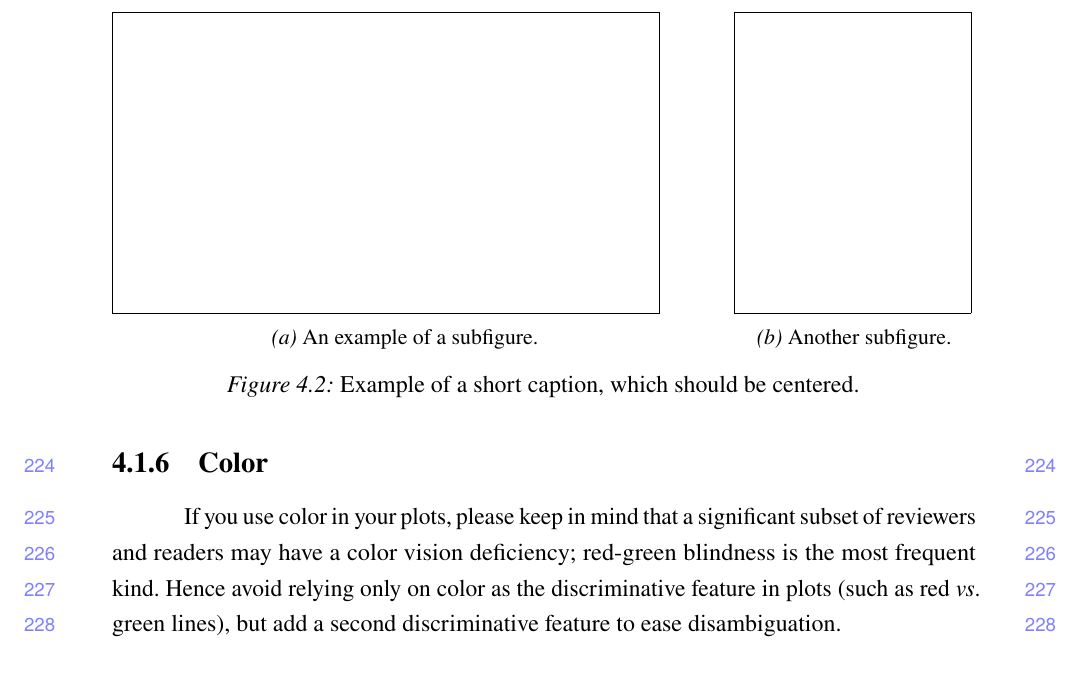
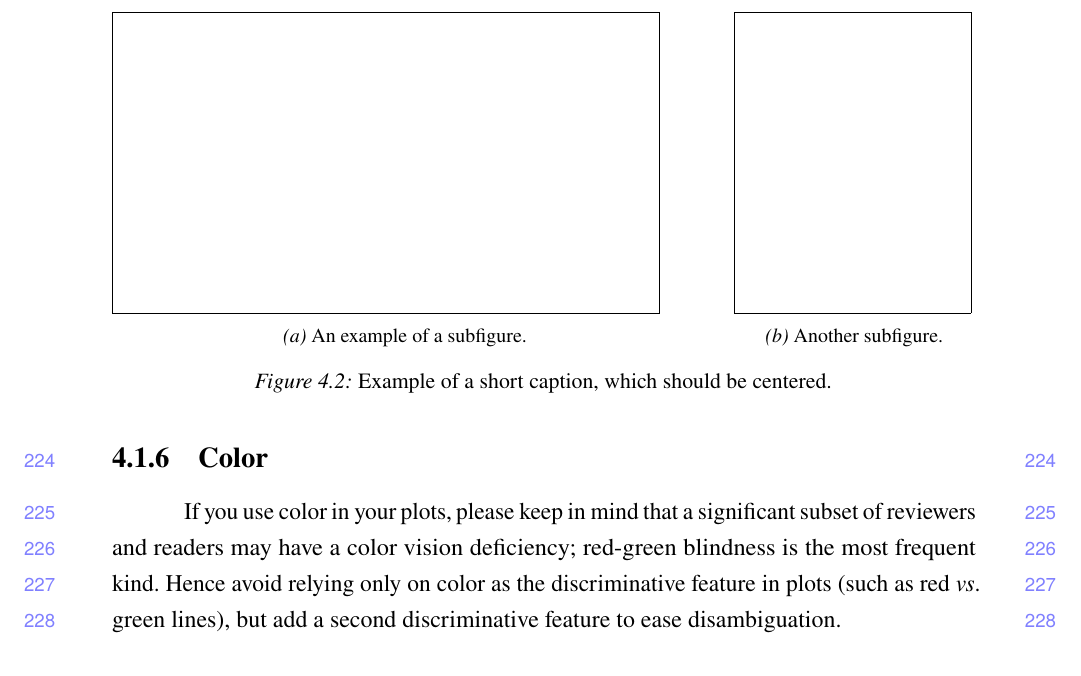
Before and after one commit to baudm/ngse-manuscript, a LaTeX thesis (main.tex, which reads ngse.sty): part of page 17 of 24, cut so that both start at the same text. Compiled offline with pdfLaTeX.

Commit message:
Smaller captions. Monospaced fonts: use dotted zero.

```diff
--- a/main.tex
+++ b/main.tex
@@ -1,4 +1,6 @@
 \documentclass[12pt,oneside]{book}
+
+\usepackage[utf8]{inputenc}
 
 % \usepackage{ngse}  % To produce the CAMERA-READY version
 \usepackage[review]{ngse}  % To produce the REVIEW version
@@ -8,19 +10,12 @@
 \usepackage{enumerate}
 \usepackage{graphicx}
 \usepackage{booktabs}
-\usepackage[labelfont=it]{caption}  % italicize caption label
-\usepackage{subcaption}  % subfigure
+\usepackage{subcaption}
 
-% --- Other useful packages ---
-% \usepackage{amsmath}  % NOTE: amssymb conflicts with newtxmath
-
+% Other useful packages
+% \usepackage{pgfplots}
+% \usepackage{siunitx}
 % \usepackage{glossaries-extra}
-
-% \usepackage{pgfplots}
-% \pgfplotsset{compat=1.18}
-
-% \usepackage{siunitx}  % A better way of writing things with units
-% \sisetup{load-configurations=abbreviations,binary-units=true}
 
 % Bibliography using biblatex
 \usepackage[backref,sorting=nty,bibstyle=ieee,citestyle=numeric-comp,dashed=false]{biblatex}  % IEEE style (sorted)
--- a/ngse.sty
+++ b/ngse.sty
@@ -1,5 +1,7 @@
 \NeedsTeXFormat{LaTeX2e}
 \ProvidesPackage{ngse}[2022/02/08 NGSE Manuscript Style]
+
+\RequirePackage[T1]{fontenc}
 
 % --- Package Options: proposal and review ---
 \RequirePackage{etoolbox}
@@ -10,11 +12,6 @@
 \DeclareOption*{\PackageWarning{ngse}{Unknown ‘\CurrentOption’}}
 \ProcessOptions\relax
 
-% --- Language and encodings ---
-\RequirePackage[utf8]{inputenc}
-\RequirePackage[T1]{fontenc}
-\RequirePackage[english]{babel}
-
 % --- Page size and margins ---
 \RequirePackage[margin=1in,\iftoggle{proposal}{a4}{left=1.5in,letter}paper]{geometry}
 
@@ -23,10 +20,21 @@
 \RequirePackage{indentfirst}  % Indent the first paragraph of a section
 \RequirePackage[onehalfspacing]{setspace}  % 1.5 line spacing globally
 
+% --- Hyphenation, quotation, and typesetting ---
+\RequirePackage[english]{babel}
+\RequirePackage{csquotes}
+\RequirePackage[activate={true,nocompatibility},final,tracking=true,kerning=true,spacing=true,factor=1100]{microtype}
+\UseMicrotypeSet[protrusion]{basicmath}  % disable protrusion for tt fonts
+
+% --- Fonts (load after babel) ---
+\RequirePackage{newtxtext}  % Use Times Roman fonts
+\RequirePackage{amsmath}
+\RequirePackage{amsthm}  % FIXME: newtx 1.7 onwards has `amsthm` option
+\RequirePackage{newtxmath}  % Use Times Roman compatible math fonts
+\RequirePackage[zerostyle=d,straightquotes]{newtxtt}  % Enhancement of typewriter fonts
+
 % --- General style tweaks ---
-\RequirePackage{newtxtext,newtxmath,newtxtt}  % Use Times Roman font
-% Better typesetting with microtype
-\RequirePackage[activate={true,nocompatibility},final,tracking=true,kerning=true,spacing=true,factor=1100]{microtype}
+\RequirePackage[font=small,labelfont=it]{caption}  % Use small font, italicize caption label
 % Combine chapter number and title in a single line
 \RequirePackage{titlesec}
 \titleformat{\chapter}[hang]{\normalfont\huge\bfseries}{\thechapter.}{20pt}{}
```
Also changed, not shown: README.md, ngse.sty (4 more changed lines).
